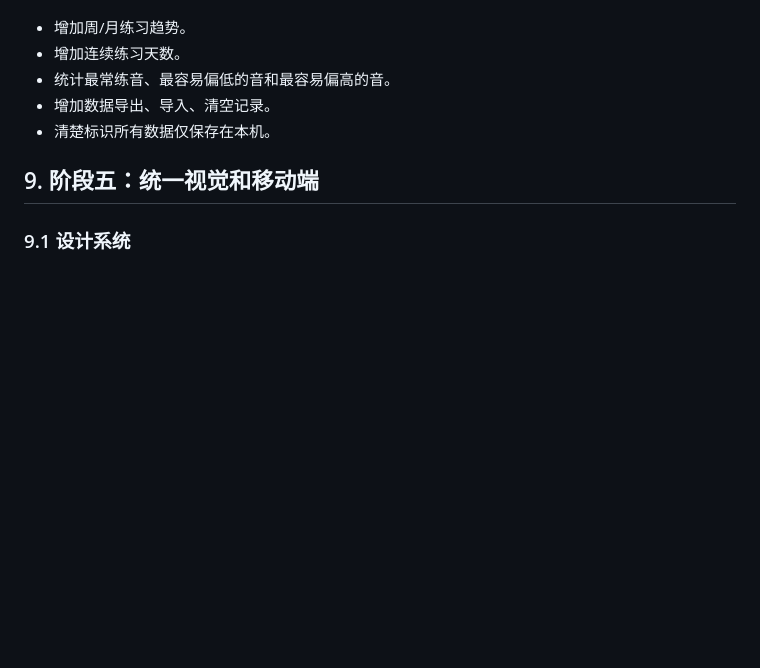
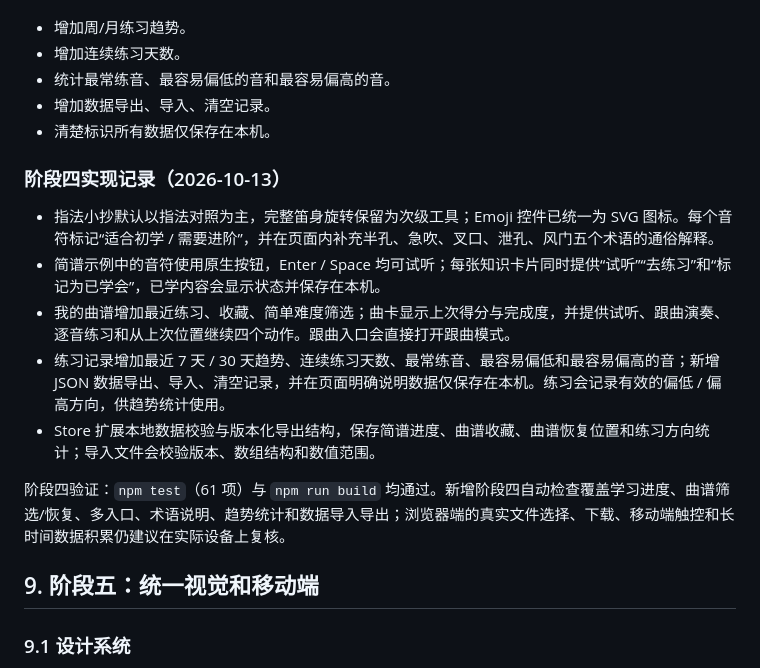
Before and after one commit to Luyuan3014/dizi_mate, a Markdown page: docs/PRODUCT-OPTIMIZATION-ROADMAP.md, the part around the change. GitHub-like rendering; blank space fills up the shorter version.

```diff
--- a/docs/PRODUCT-OPTIMIZATION-ROADMAP.md
+++ b/docs/PRODUCT-OPTIMIZATION-ROADMAP.md
@@ -300,6 +300,16 @@
 - 增加数据导出、导入、清空记录。
 - 清楚标识所有数据仅保存在本机。
 
+### 阶段四实现记录（2026-10-13）
+
+- 指法小抄默认以指法对照为主，完整笛身旋转保留为次级工具；Emoji 控件已统一为 SVG 图标。每个音符标记“适合初学 / 需要进阶”，并在页面内补充半孔、急吹、叉口、泄孔、风门五个术语的通俗解释。
+- 简谱示例中的音符使用原生按钮，Enter / Space 均可试听；每张知识卡片同时提供“试听”“去练习”和“标记为已学会”，已学内容会显示状态并保存在本机。
+- 我的曲谱增加最近练习、收藏、简单难度筛选；曲卡显示上次得分与完成度，并提供试听、跟曲演奏、逐音练习和从上次位置继续四个动作。跟曲入口会直接打开跟曲模式。
+- 练习记录增加最近 7 天 / 30 天趋势、连续练习天数、最常练音、最容易偏低和最容易偏高的音；新增 JSON 数据导出、导入、清空记录，并在页面明确说明数据仅保存在本机。练习会记录有效的偏低 / 偏高方向，供趋势统计使用。
+- Store 扩展本地数据校验与版本化导出结构，保存简谱进度、曲谱收藏、曲谱恢复位置和练习方向统计；导入文件会校验版本、数组结构和数值范围。
+
+阶段四验证：`npm test`（61 项）与 `npm run build` 均通过。新增阶段四自动检查覆盖学习进度、曲谱筛选/恢复、多入口、术语说明、趋势统计和数据导入导出；浏览器端的真实文件选择、下载、移动端触控和长时间数据积累仍建议在实际设备上复核。
+
 ## 9. 阶段五：统一视觉和移动端
 
 ### 9.1 设计系统
```
Also changed, not shown: docs/ARCHITECTURE.md (+8 -1 lines).
